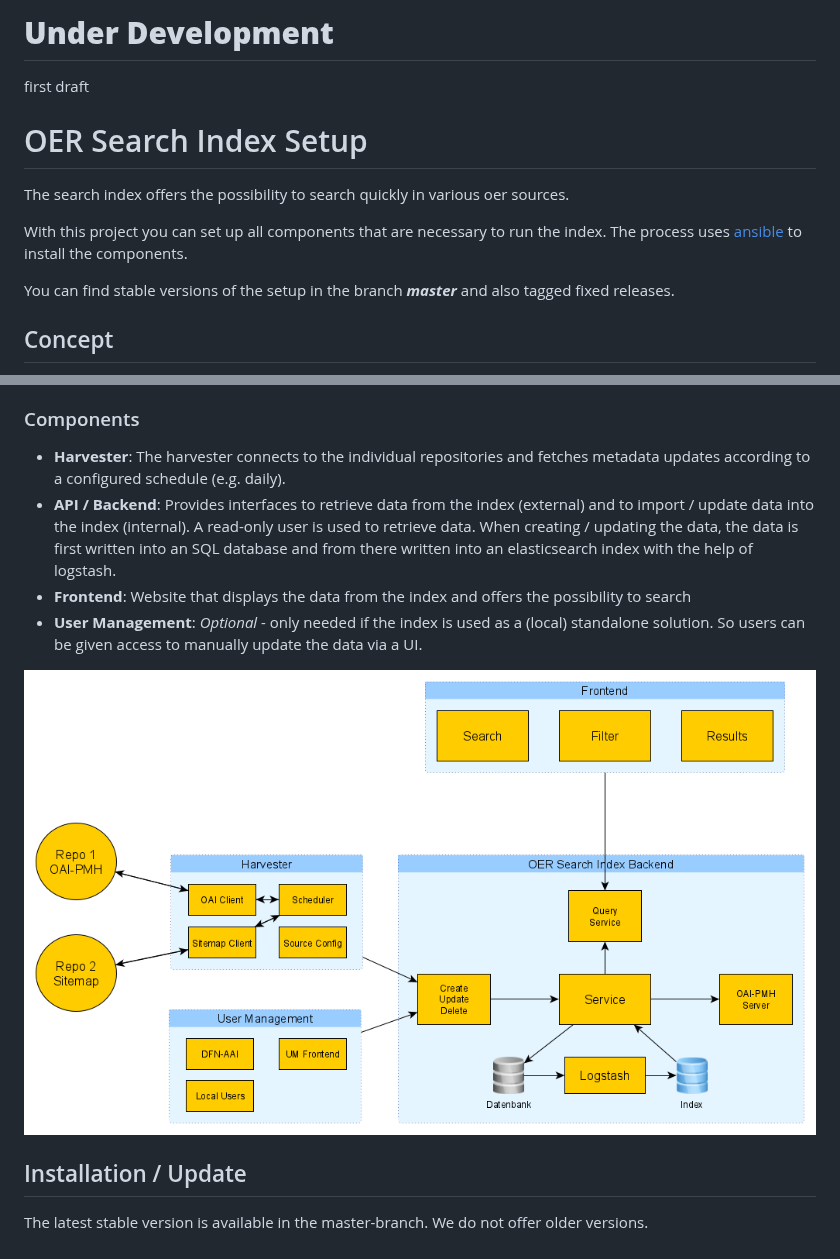
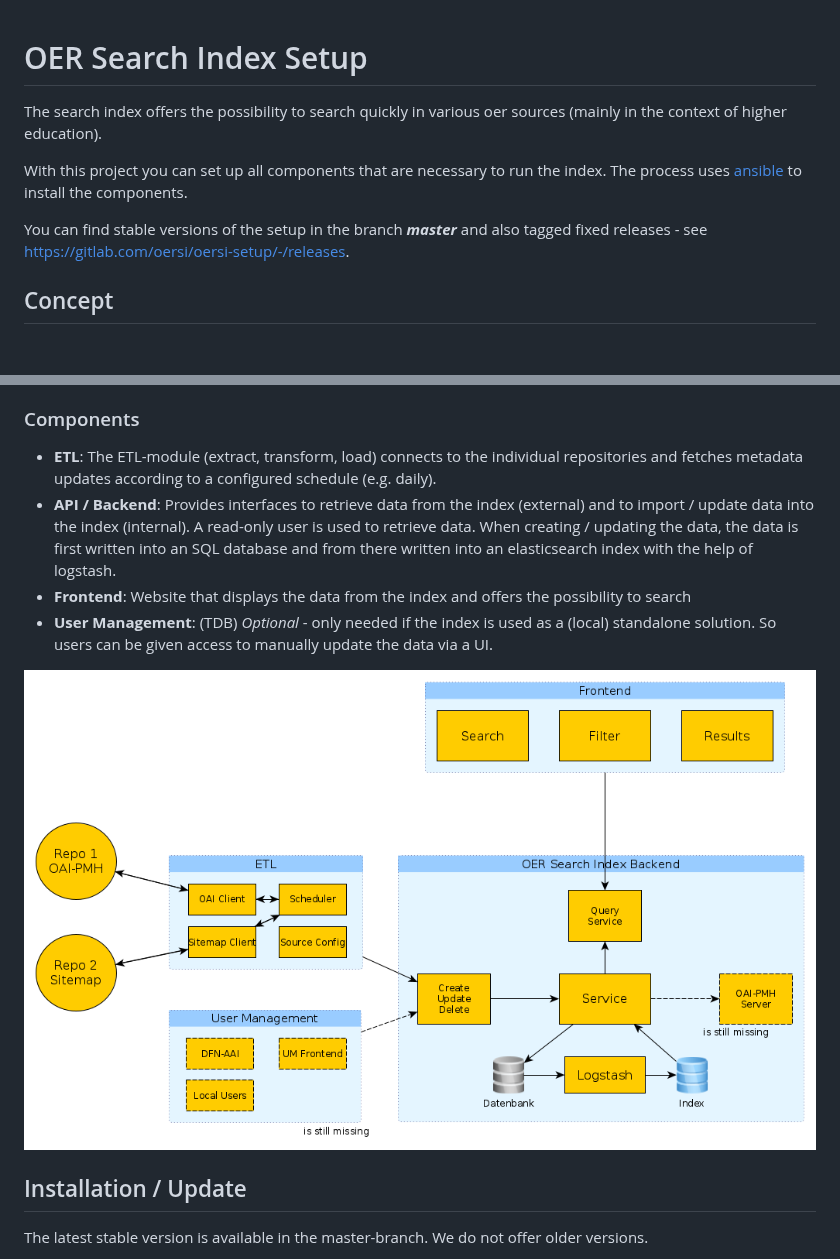
Before and after one commit to TIBHannover/oersi-setup, a Markdown page: README.md, 2 parts joined by grey strips. Drawn GitHub-style; pictures changed too: doc/images/OER-Search-Index-Components.png; blank space fills up the shorter version.

```diff
--- a/README.md
+++ b/README.md
@@ -1,14 +1,10 @@
-# **Under Development**
-
-first draft
-
 # OER Search Index Setup
 
-The search index offers the possibility to search quickly in various oer sources.
+The search index offers the possibility to search quickly in various oer sources (mainly in the context of higher education).
 
 With this project you can set up all components that are necessary to run the index. The process uses [ansible](https://docs.ansible.com/) to install the components.
 
-You can find stable versions of the setup in the branch **_master_** and also tagged fixed releases.
+You can find stable versions of the setup in the branch **_master_** and also tagged fixed releases - see https://gitlab.com/oersi/oersi-setup/-/releases.
 
 ## Concept
 
@@ -24,10 +20,10 @@ The same index can also be reused at the level of a federal state (or generally
 
 ### Components
 
-* **Harvester**: The harvester connects to the individual repositories and fetches metadata updates according to a configured schedule (e.g. daily).
+* **ETL**: The ETL-module (extract, transform, load) connects to the individual repositories and fetches metadata updates according to a configured schedule (e.g. daily).
 * **API / Backend**: Provides interfaces to retrieve data from the index (external) and to import / update data into the index (internal). A read-only user is used to retrieve data. When creating / updating the data, the data is first written into an SQL database and from there written into an elasticsearch index with the help of logstash.
 * **Frontend**: Website that displays the data from the index and offers the possibility to search
-* **User Management**: _Optional_ - only needed if the index is used as a (local) standalone solution. So users can be given access to manually update the data via a UI.
+* **User Management**: (TDB) _Optional_ - only needed if the index is used as a (local) standalone solution. So users can be given access to manually update the data via a UI.
 
 ![Components OERSI](doc/images/OER-Search-Index-Components.png)
 
```
Also changed, not shown: 1 other file.
